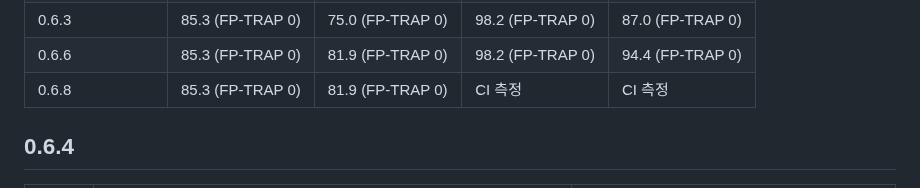
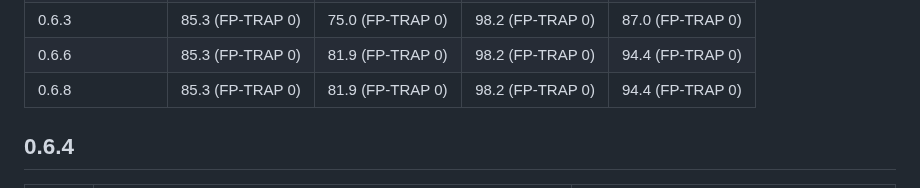
Before and after one commit to stevelee0119/verify_ACAS_LAW, a Markdown page: docs/CHANGELOG_v3.md, the part around the change. Drawn GitHub-style.

Commit message:
docs: 0.6.8 실연동 평가 점수 기록(본 98.2·홀드아웃 94.4, FP-TRAP 0)
Co-Authored-By: Claude Opus 5.5 <noreply@anthropic.com>
Claude-Session: https://claude.ai/code/session_01FgkX5vzZXFFLNfFMiv9jdA

```diff
--- a/docs/CHANGELOG_v3.md
+++ b/docs/CHANGELOG_v3.md
@@ -62,7 +62,7 @@
 | 0.6.2 | 85.3 (FP-TRAP 0) | 75.0 (FP-TRAP 0) | 98.2 (FP-TRAP 0) | 87.0 (FP-TRAP 0) |
 | 0.6.3 | 85.3 (FP-TRAP 0) | 75.0 (FP-TRAP 0) | 98.2 (FP-TRAP 0) | 87.0 (FP-TRAP 0) |
 | 0.6.6 | 85.3 (FP-TRAP 0) | 81.9 (FP-TRAP 0) | 98.2 (FP-TRAP 0) | 94.4 (FP-TRAP 0) |
-| 0.6.8 | 85.3 (FP-TRAP 0) | 81.9 (FP-TRAP 0) | CI 측정 | CI 측정 |
+| 0.6.8 | 85.3 (FP-TRAP 0) | 81.9 (FP-TRAP 0) | 98.2 (FP-TRAP 0) | 94.4 (FP-TRAP 0) |
 
 ## 0.6.4
 
```
